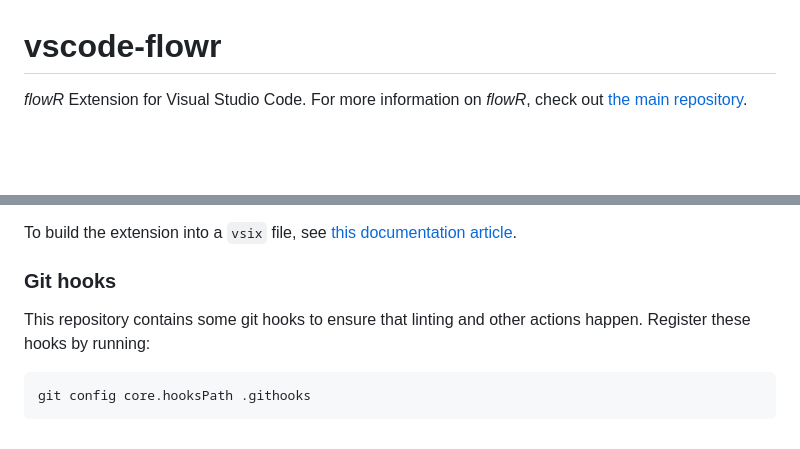
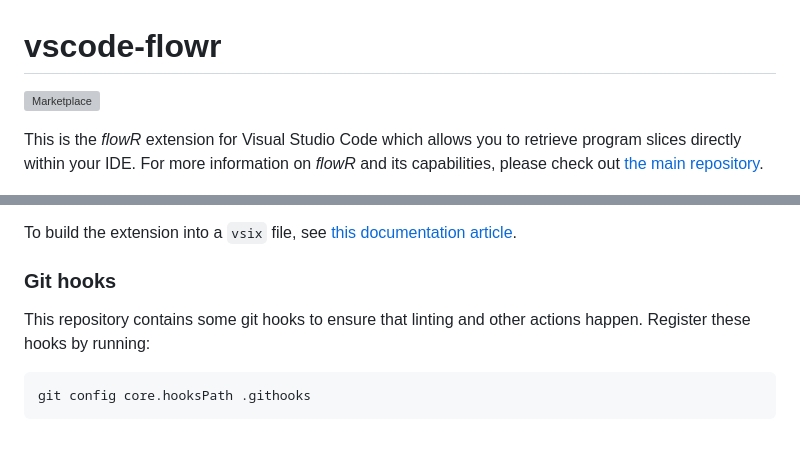
Before and after one commit to flowr-analysis/vscode-flowr, a Markdown page: README.md, 2 parts joined by grey strips. Rendered like a GitHub page; blank space fills up the shorter version; grey boxes are pictures that could not be loaded.

````diff
--- a/README.md
+++ b/README.md
@@ -1,4 +1,7 @@
 # vscode-flowr
-*flowR* Extension for Visual Studio Code. For more information on *flowR*, check out [the main repository](https://github.com/Code-Inspect/flowr).
+
+[![Marketplace](https://badgen.net/vs-marketplace/v/code-inspect.vscode-flowr)](https://marketplace.visualstudio.com/items?itemName=code-inspect.vscode-flowr)
+
+This is the *flowR* extension for Visual Studio Code which allows you to retrieve program slices directly within your IDE. For more information on *flowR* and its capabilities, please check out [the main repository](https://github.com/Code-Inspect/flowr).
 
 ![A screenshot of the extension being used to reconstruct a slice](media/splash.png)
@@ -50,7 +57,9 @@ You can then open the [example folder](https://github.com/Code-Inspect/vscode-fl
 To build the extension into a `vsix` file, see [this documentation article](https://code.visualstudio.com/api/working-with-extensions/publishing-extension).
 
 ### Git hooks
+
 This repository contains some git hooks to ensure that linting and other actions happen. Register these hooks by running:
-```sh
+
+```shell
 git config core.hooksPath .githooks
 ```
````
Also changed, not shown: other parts of README.md (+16 -12 lines).
